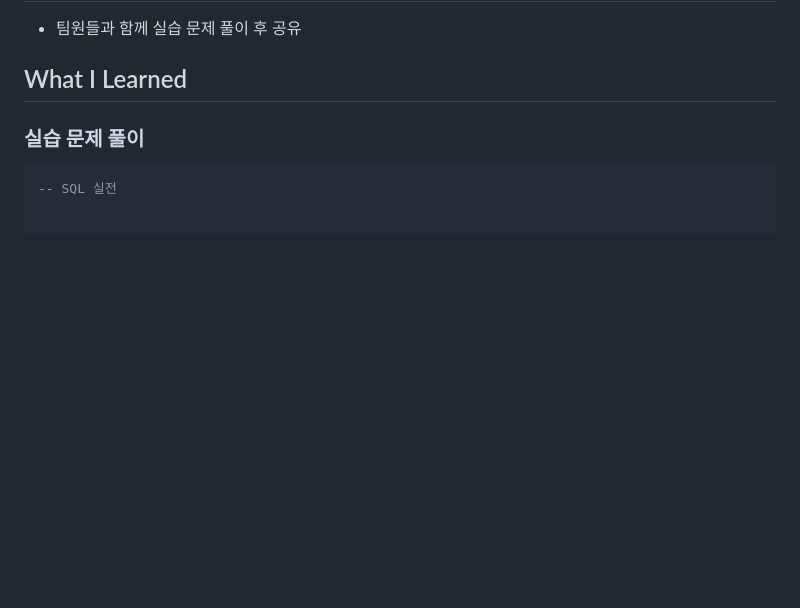
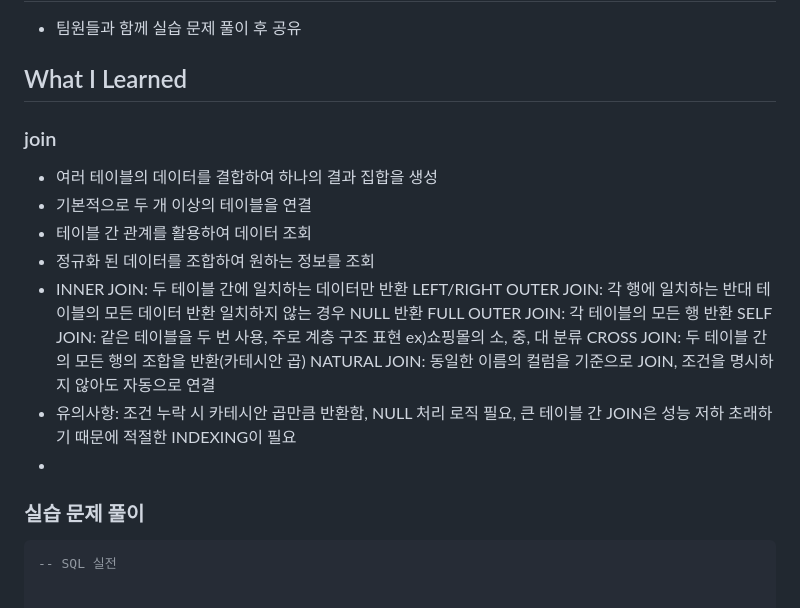
Before and after one commit to JongwooDaou/Daou-FITs-3-JongWooLee, a Markdown page: 2025-01-16-TIL(데이터베이스).md, the part around the change. GitHub-like rendering; blank space fills up the shorter version.

````diff
--- a/2025-01-16-TIL(데이터베이스).md
+++ b/2025-01-16-TIL(데이터베이스).md
@@ -8,7 +8,19 @@
 - 팀원들과 함께 실습 문제 풀이 후 공유
 
 ## What I Learned
-
+### join
+- 여러 테이블의 데이터를 결합하여 하나의 결과 집합을 생성
+- 기본적으로 두 개 이상의 테이블을 연결
+- 테이블 간 관계를 활용하여 데이터 조회
+- 정규화 된 데이터를 조합하여 원하는 정보를 조회
+- INNER JOIN: 두 테이블 간에 일치하는 데이터만 반환
+  LEFT/RIGHT OUTER JOIN: 각 행에 일치하는 반대 테이블의 모든 데이터 반환 일치하지 않는 경우 NULL 반환
+  FULL OUTER JOIN: 각 테이블의 모든 행 반환
+  SELF JOIN: 같은 테이블을 두 번 사용, 주로 계층 구조 표현 ex)쇼핑몰의 소, 중, 대 분류
+  CROSS JOIN: 두 테이블 간의 모든 행의 조합을 반환(카테시안 곱)
+  NATURAL JOIN: 동일한 이름의 컬럼을 기준으로 JOIN, 조건을 명시하지 않아도 자동으로 연결
+- 유의사항: 조건 누락 시 카테시안 곱만큼 반환함, NULL 처리 로직 필요, 큰 테이블 간 JOIN은 성능 저하 초래하기 때문에 적절한 INDEXING이 필요
+-
 ### 실습 문제 풀이
 ``` sql
 -- SQL 실전
````
